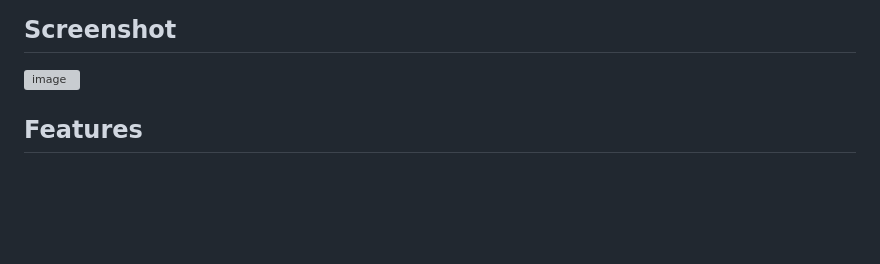
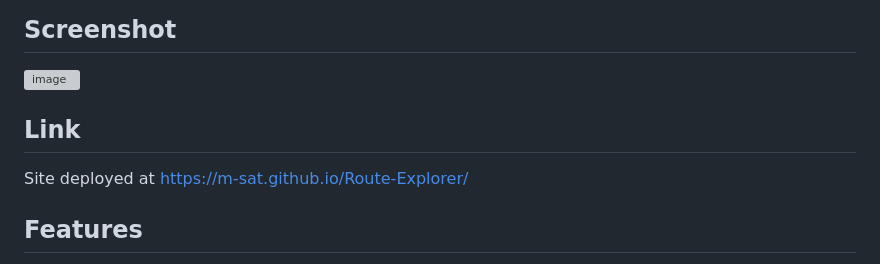
Before and after one commit to M-Sat/Route-Explorer, a Markdown page: README.md, the part around the change. Rendered like a GitHub page; blank space fills up the shorter version; grey boxes are pictures that could not be loaded.

```diff
--- a/README.md
+++ b/README.md
@@ -4,6 +4,9 @@ An interactive, browser-based map for exploring routes across Europe, the contig
 
 ## Screenshot
 <img width="1920" height="888" alt="image" src="https://github.com/user-attachments/assets/eae324c7-c0ee-45e5-a734-489ff6308697" />
+
+## Link
+Site deployed at https://m-sat.github.io/Route-Explorer/
 
 ## Features
 
```
